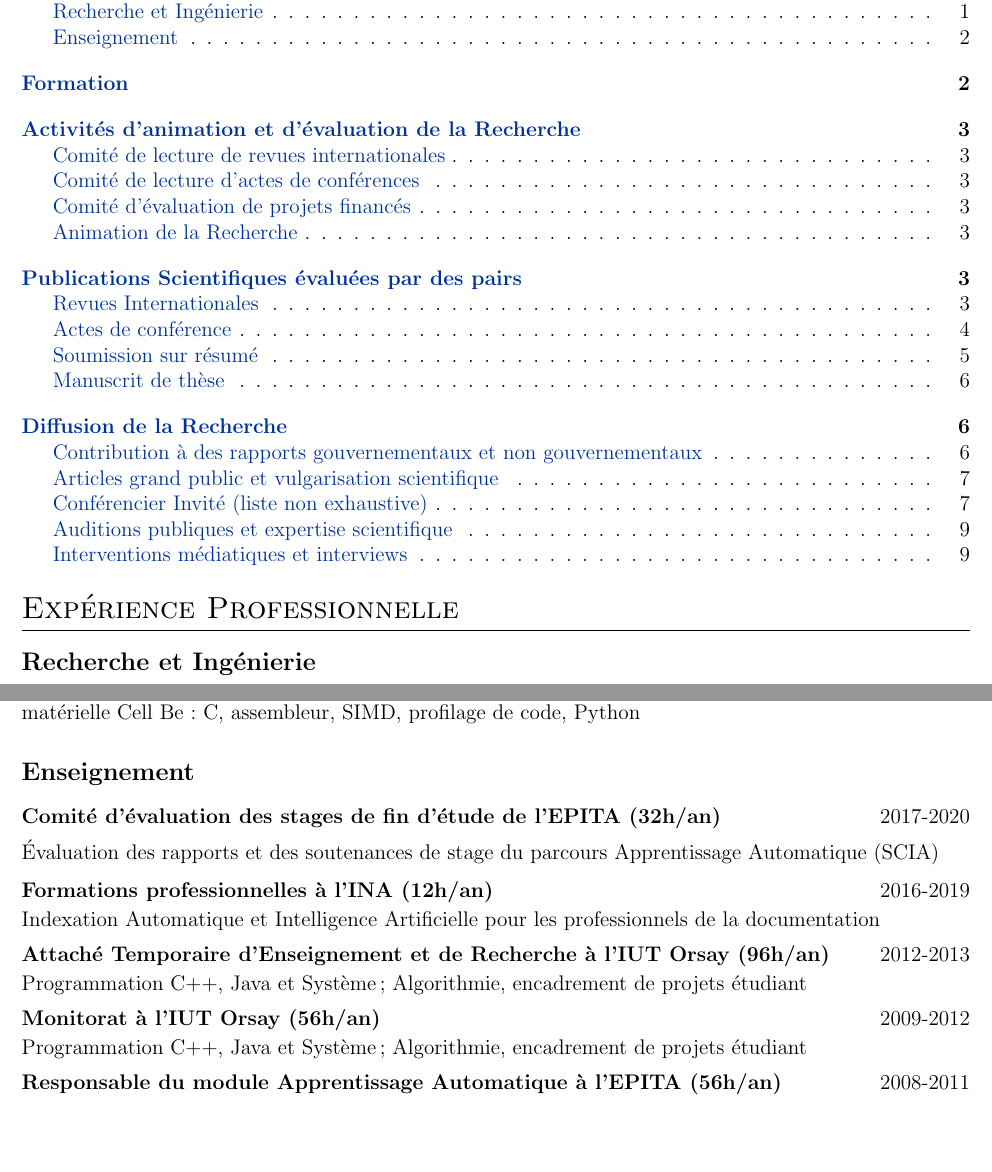
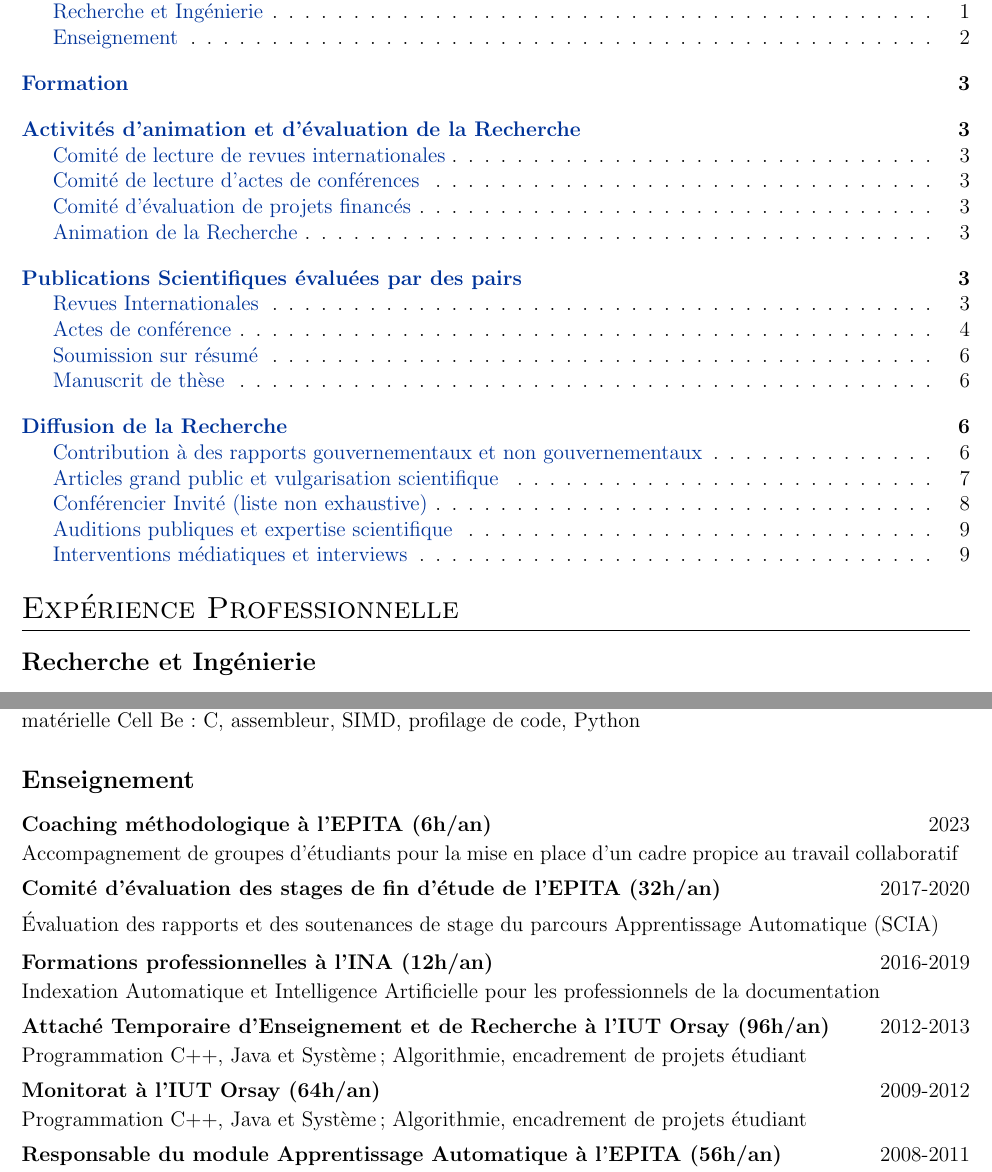
Before and after one commit to DavidDoukhan/david_doukhan_detailed_cv, a LaTeX CV (david_doukhan_extended_cv_fr.tex, which reads david_doukhan_extended_cv.tex): two parts of pages 1 and 2 of 9 before the commit and two parts of pages 1 and 2 of 10 after it, joined at a grey line, cut so that both start at the same text, the shorter picture padded with empty space. Compiled offline with pdfLaTeX.

Commit message:
+1 teaching xp

```diff
--- a/david_doukhan_extended_cv.tex
+++ b/david_doukhan_extended_cv.tex
@@ -332,6 +332,10 @@ CNN implementation in Python for Cell Be parallel architectures : C, assembly, S
 
 \subsection{Teaching}
 
+\begin{jobshort}{Methodological coaching at EPITA (6h/year)}{2023}
+Accompany groups of students on optimizing teamwork
+\end{jobshort}
+
 \begin{jobshort}{Master's Thesis committee at EPITA (32h/year)}{2017-2020}
 Evaluation of Machine Learning internship report and defense
 \end{jobshort}
@@ -410,6 +414,10 @@ Implémentation d'un framework de Réseaux de neurones convolutionnels (CNN) pou
 
 \subsection{Enseignement}
 
+\begin{jobshort}{Coaching méthodologique à l'EPITA (6h/an)}{2023}
+Accompagnement de groupes d'étudiants pour la mise en place d'un cadre propice au travail collaboratif
+\end{jobshort}
+
 \begin{jobshort}{Comité d'évaluation des stages de fin d'étude de l'EPITA (32h/an)}{2017-2020}
 \'Evaluation des rapports et des soutenances de stage du parcours Apprentissage Automatique (SCIA)
 \end{jobshort}
@@ -422,7 +430,7 @@ Indexation Automatique et Intelligence Artificielle pour les professionnels de l
 Programmation C++, Java et Système; Algorithmie, encadrement de projets étudiant
 \end{jobshort}
 
-\begin{jobshort}{Monitorat à l'IUT Orsay (56h/an)}{2009-2012}
+\begin{jobshort}{Monitorat à l'IUT Orsay (64h/an)}{2009-2012}
 Programmation C++, Java et Système; Algorithmie, encadrement de projets étudiant
 \end{jobshort}
 
```
Also changed, not shown: david_doukhan_extended_cv.tex (2 more changed lines).
